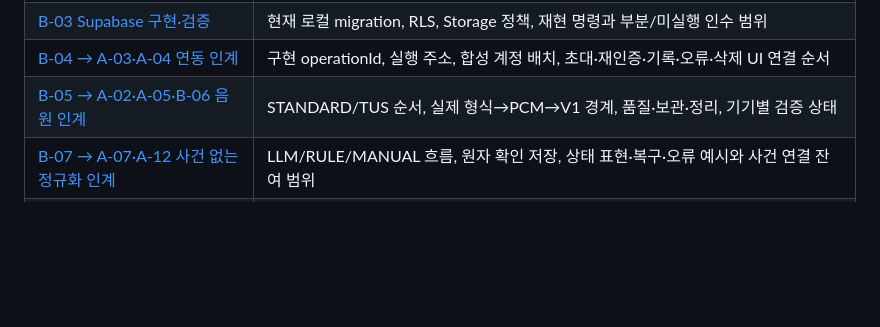
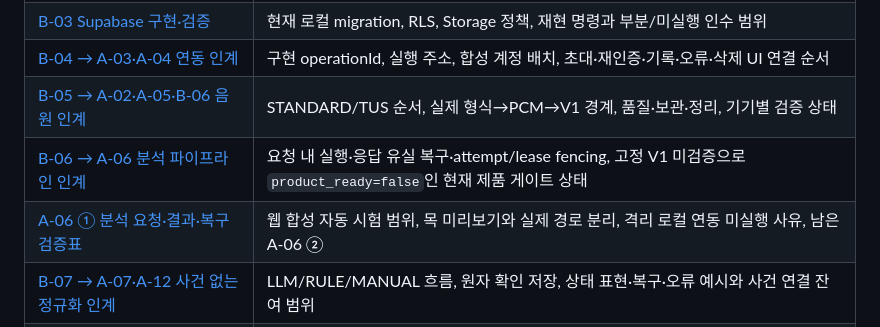
Before and after one commit to EungAElien/baby-care, a Markdown page: docs/README.md, the part around the change. Rendered like a GitHub page; blank space fills up the shorter version.

```diff
--- a/docs/README.md
+++ b/docs/README.md
@@ -22,6 +22,8 @@
 | [B-03 Supabase 구현·검증](../supabase/README.md) | 현재 로컬 migration, RLS, Storage 정책, 재현 명령과 부분/미실행 인수 범위 |
 | [B-04 → A-03·A-04 연동 인계](handoffs/b04-account-shared-care-records.md) | 구현 operationId, 실행 주소, 합성 계정 배치, 초대·재인증·기록·오류·삭제 UI 연결 순서 |
 | [B-05 → A-02·A-05·B-06 음원 인계](handoffs/b05-audio-intake.md) | STANDARD/TUS 순서, 실제 형식→PCM→V1 경계, 품질·보관·정리, 기기별 검증 상태 |
+| [B-06 → A-06 분석 파이프라인 인계](handoffs/b06-m2d-analysis.md) | 요청 내 실행·응답 유실 복구·attempt/lease fencing, 고정 V1 미검증으로 `product_ready=false`인 현재 제품 게이트 상태 |
+| [A-06 ① 분석 요청·결과·복구 검증표](handoffs/a06-analysis-request-recovery.md) | 웹 합성 자동 시험 범위, 목 미리보기와 실제 경로 분리, 격리 로컬 연동 미실행 사유, 남은 A-06 ② |
 | [B-07 → A-07·A-12 사건 없는 정규화 인계](handoffs/b07-eventless-normalization.md) | LLM/RULE/MANUAL 흐름, 원자 확인 저장, 상태 표현·복구·오류 예시와 사건 연결 잔여 범위 |
 | [B-07 제품 API 실제 Terra 검증](handoffs/b07-terra-product-verification.md) | 합성 3사례·외부 요청 6회 안의 실제 Terra 연결, 제품 HTTP 확인 저장·권한·복구 결과와 재현 경계 |
 | [B-09 → A-08 변경 조회 인계](handoffs/b09-shared-change-feed.md) | 폴링 복구 계약, 쓰기별 재조회, revision 경계와 남은 Realtime 인수 |
```
Also changed, not shown: docs/baby-care-implementation-tasks-A-v2.md (+12 -9 lines), docs/handoffs/a06-analysis-request-recovery.md (added, +42 -0 lines).
